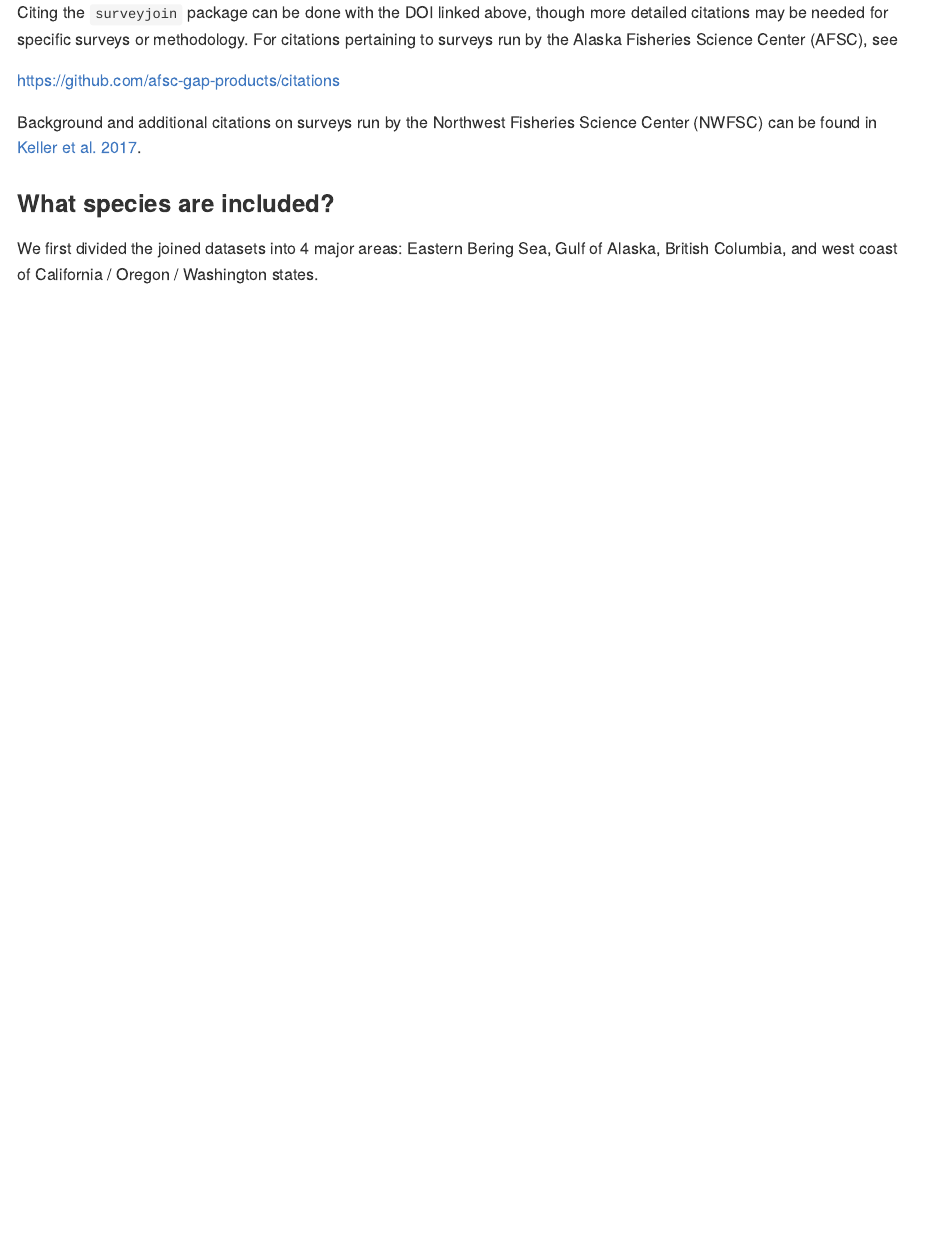
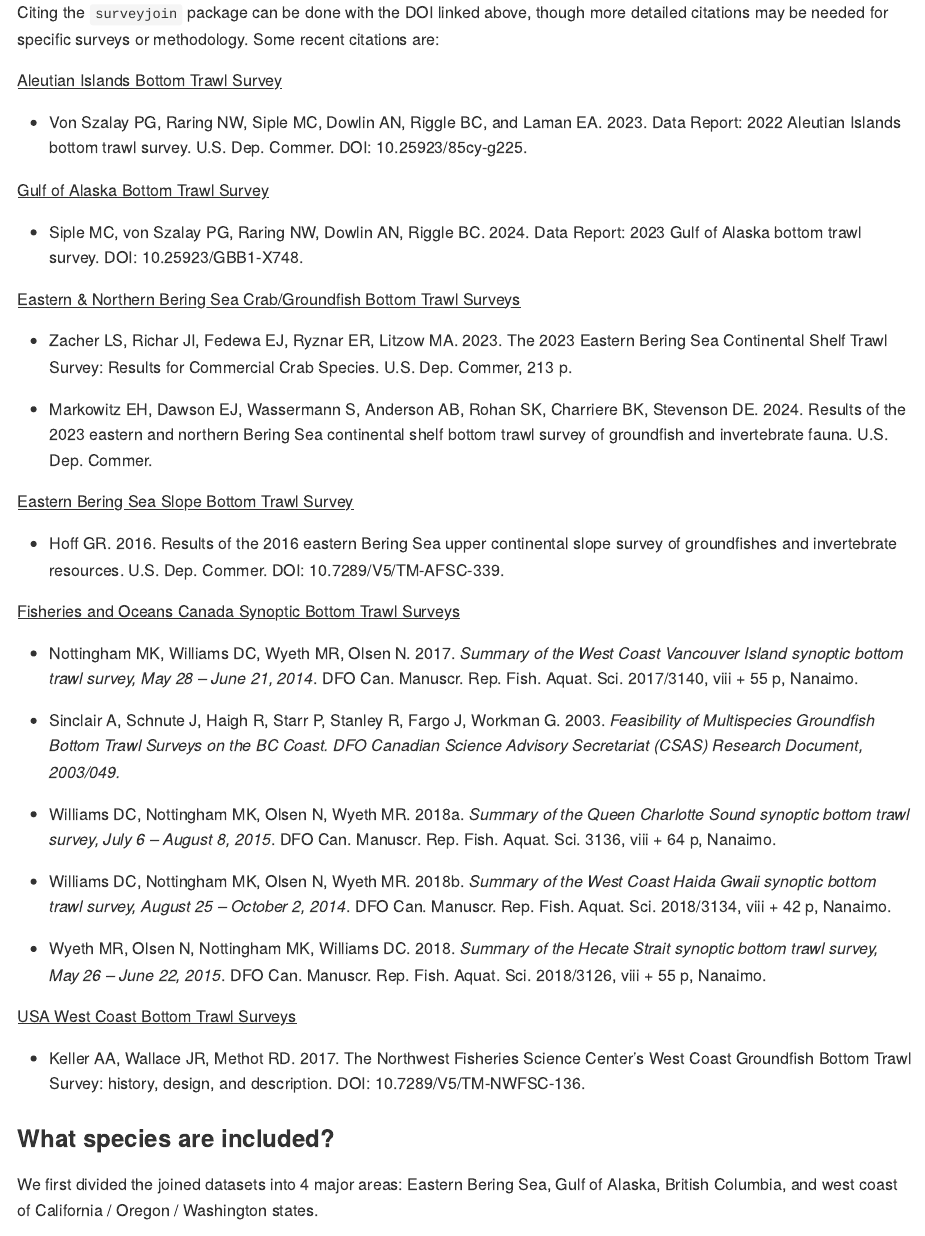
Before and after one commit to DFO-NOAA-Pacific/surveyjoin, an R Markdown document (README.Rmd): the page in a window 1100 px wide, from 1250 px down. Rendered offline with R 4.5, knitr and Pandoc, with nearby package versions; some code elsewhere in the file could not run offline; badge pictures from the web are left out.

Commit message:
- Add survey specific citations to Readme - Rebuild Rmd - pkgdown

```diff
--- a/README.Rmd
+++ b/README.Rmd
@@ -60,11 +61,41 @@ dplyr::glimpse(d, width = 72)
 
 ### Citations
 
-Citing the `surveyjoin` package can be done with the DOI linked above, though more detailed citations may be needed for specific surveys or methodology. For citations pertaining to surveys run by the Alaska Fisheries Science Center (AFSC), see
+Citing the `surveyjoin` package can be done with the DOI linked above, though more detailed citations may be needed for specific surveys or methodology. Some recent citations are:
 
-<https://github.com/afsc-gap-products/citations>
+[Aleutian Islands Bottom Trawl Survey]{.underline}
 
-Background and additional citations on surveys run by the Northwest Fisheries Science Center (NWFSC) can be found in [Keller et al. 2017](https://repository.library.noaa.gov/view/noaa/14179/noaa_14179_DS1.pdf).
+-   Von Szalay PG, Raring NW, Siple MC, Dowlin AN, Riggle BC, and Laman EA. 2023. Data Report: 2022 Aleutian Islands bottom trawl survey. U.S. Dep. Commer. DOI: 10.25923/85cy-g225.
+
+[Gulf of Alaska Bottom Trawl Survey]{.underline}
+
+-   Siple MC, von Szalay PG, Raring NW, Dowlin AN, Riggle BC. 2024. Data Report: 2023 Gulf of Alaska bottom trawl survey. DOI: 10.25923/GBB1-X748.
+
+[Eastern & Northern Bering Sea Crab/Groundfish Bottom Trawl Surveys]{.underline}
+
+-   Zacher LS, Richar JI, Fedewa EJ, Ryznar ER, Litzow MA. 2023. The 2023 Eastern Bering Sea Continental Shelf Trawl Survey: Results for Commercial Crab Species. U.S. Dep. Commer, 213 p.
+
+-   Markowitz EH, Dawson EJ, Wassermann S, Anderson AB, Rohan SK, Charriere BK, Stevenson DE. 2024. Results of the 2023 eastern and northern Bering Sea continental shelf bottom trawl survey of groundfish and invertebrate fauna. U.S. Dep. Commer.
+
+[Eastern Bering Sea Slope Bottom Trawl Survey]{.underline}
+
+-   Hoff GR. 2016. Results of the 2016 eastern Bering Sea upper continental slope survey of groundfishes and invertebrate resources. U.S. Dep. Commer. DOI: 10.7289/V5/TM-AFSC-339.
+
+[Fisheries and Oceans Canada Synoptic Bottom Trawl Surveys]{.underline}
+
+-   Nottingham MK, Williams DC, Wyeth MR, Olsen N. 2017. *Summary of the West Coast Vancouver Island synoptic bottom trawl survey, May 28 – June 21, 2014*. DFO Can. Manuscr. Rep. Fish. Aquat. Sci. 2017/3140, viii + 55 p, Nanaimo.
+
+-   Sinclair A, Schnute J, Haigh R, Starr P, Stanley R, Fargo J, Workman G. 2003. *Feasibility of Multispecies Groundfish Bottom Trawl Surveys on the BC Coast. DFO Canadian Science Advisory Secretariat (CSAS) Research Document, 2003/049.*
+
+-   Williams DC, Nottingham MK, Olsen N, Wyeth MR. 2018a. *Summary of the Queen Charlotte Sound synoptic bottom trawl survey, July 6 – August 8, 2015*. DFO Can. Manuscr. Rep. Fish. Aquat. Sci. 3136, viii + 64 p, Nanaimo.
+
+-   Williams DC, Nottingham MK, Olsen N, Wyeth MR. 2018b. *Summary of the West Coast Haida Gwaii synoptic bottom trawl survey, August 25 – October 2, 2014*. DFO Can. Manuscr. Rep. Fish. Aquat. Sci. 2018/3134, viii + 42 p, Nanaimo.
+
+-   Wyeth MR, Olsen N, Nottingham MK, Williams DC. 2018. *Summary of the Hecate Strait synoptic bottom trawl survey, May 26 – June 22, 2015*. DFO Can. Manuscr. Rep. Fish. Aquat. Sci. 2018/3126, viii + 55 p, Nanaimo.
+
+[USA West Coast Bottom Trawl Surveys]{.underline}
+
+-   Keller AA, Wallace JR, Methot RD. 2017. The Northwest Fisheries Science Center’s West Coast Groundfish Bottom Trawl Survey: history, design, and description. DOI: 10.7289/V5/TM-NWFSC-136.
 
 ### What species are included?
 
```
Also changed, not shown: README.md, docs/pkgdown.yml, README.Rmd (5 more changed lines), 12 other files.
